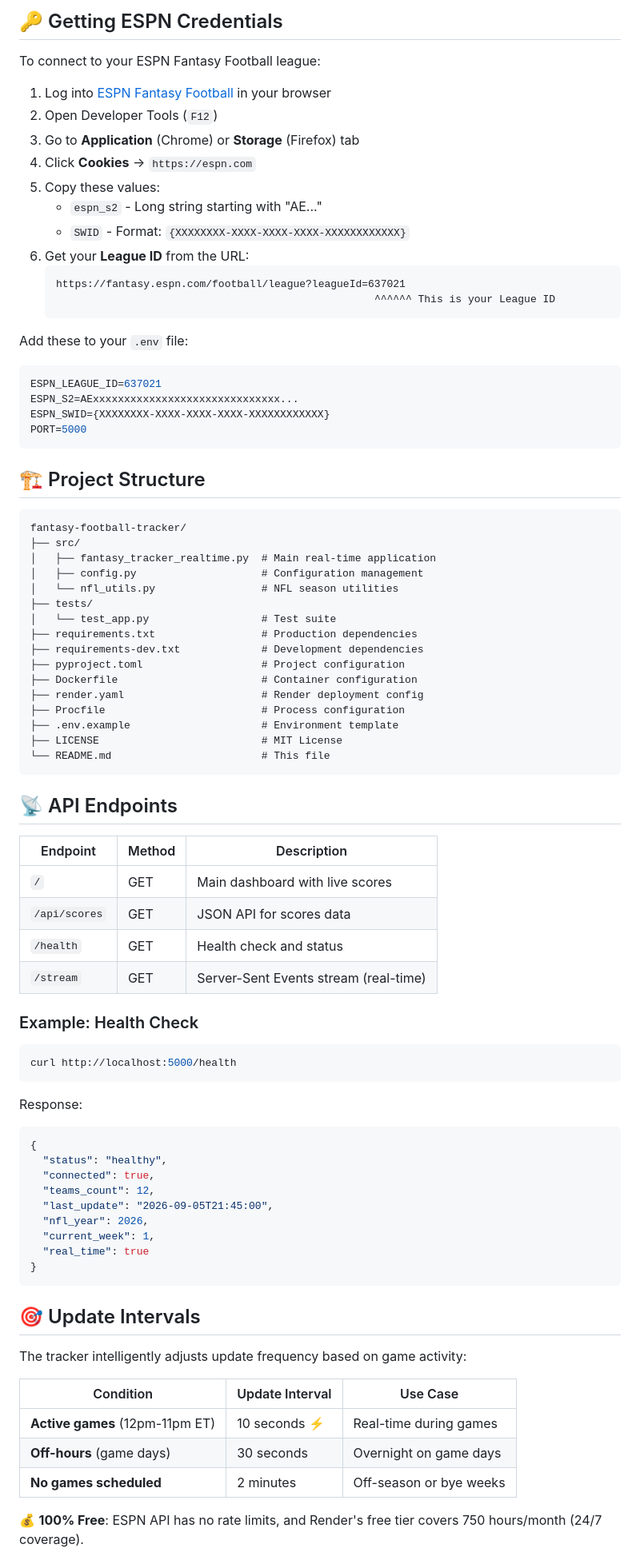
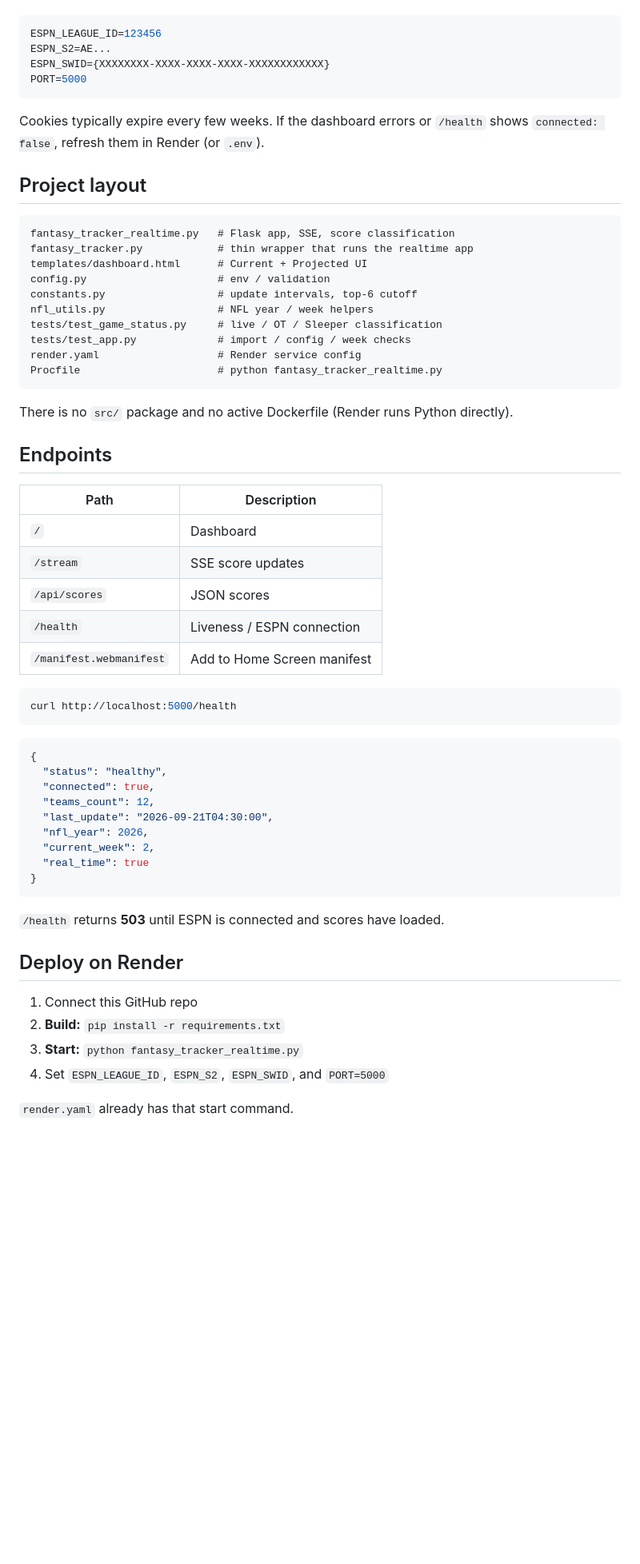
Before and after one commit to ewint814/ESPN_fantasy_football_live_standings, a Markdown page: README.md, the part around one of its changes. Shown at 80% size. Drawn GitHub-style; blank space fills up the shorter version.

````diff
--- a/README.md
+++ b/README.md
@@ -70,86 +48,63 @@ A real-time fantasy football score tracker that displays live scores, player sta
-## 🔑 Getting ESPN Credentials
-
-To connect to your ESPN Fantasy Football league:
-
-1. Log into [ESPN Fantasy Football](https://fantasy.espn.com/football) in your browser
-2. Open Developer Tools (`F12`)
-3. Go to **Application** (Chrome) or **Storage** (Firefox) tab
-4. Click **Cookies** → `https://espn.com`
-5. Copy these values:
-   - `espn_s2` - Long string starting with "AE..."
-   - `SWID` - Format: `{XXXXXXXX-XXXX-XXXX-XXXX-XXXXXXXXXXXX}`
-6. Get your **League ID** from the URL:
-   ```
-   https://fantasy.espn.com/football/league?leagueId=637021
-                                                      ^^^^^^ This is your League ID
-   ```
-
-Add these to your `.env` file:
 ```env
-ESPN_LEAGUE_ID=637021
-ESPN_S2=AExxxxxxxxxxxxxxxxxxxxxxxxxxxxxx...
+ESPN_LEAGUE_ID=123456
+ESPN_S2=AE...
 ESPN_SWID={XXXXXXXX-XXXX-XXXX-XXXX-XXXXXXXXXXXX}
 PORT=5000
 ```
 
-## 🏗️ Project Structure
+Cookies typically expire every few weeks. If the dashboard errors or `/health` shows `connected: false`, refresh them in Render (or `.env`).
+
+## Project layout
 
 ```
-fantasy-football-tracker/
-├── src/
-│   ├── fantasy_tracker_realtime.py  # Main real-time application
-│   ├── config.py                    # Configuration management
-│   └── nfl_utils.py                 # NFL season utilities
-├── tests/
-│   └── test_app.py                  # Test suite
-├── requirements.txt                 # Production dependencies
-├── requirements-dev.txt             # Development dependencies
-├── pyproject.toml                   # Project configuration
-├── Dockerfile                       # Container configuration
-├── render.yaml                      # Render deployment config
-├── Procfile                         # Process configuration
-├── .env.example                     # Environment template
-├── LICENSE                          # MIT License
-└── README.md                        # This file
+fantasy_tracker_realtime.py   # Flask app, SSE, score classification
+fantasy_tracker.py            # thin wrapper that runs the realtime app
+templates/dashboard.html      # Current + Projected UI
+config.py                     # env / validation
+constants.py                  # update intervals, top-6 cutoff
+nfl_utils.py                  # NFL year / week helpers
+tests/test_game_status.py     # live / OT / Sleeper classification
+tests/test_app.py             # import / config / week checks
+render.yaml                   # Render service config
+Procfile                      # python fantasy_tracker_realtime.py
 ```
 
-## 📡 API Endpoints
+There is no `src/` package and no active Dockerfile (Render runs Python directly).
 
-| Endpoint | Method | Description |
-|----------|--------|-------------|
-| `/` | GET | Main dashboard with live scores |
-| `/api/scores` | GET | JSON API for scores data |
-| `/health` | GET | Health check and status |
-| `/stream` | GET | Server-Sent Events stream (real-time) |
+## Endpoints
 
-### Example: Health Check
+| Path | Description |
+|------|-------------|
+| `/` | Dashboard |
+| `/stream` | SSE score updates |
+| `/api/scores` | JSON scores |
+| `/health` | Liveness / ESPN connection |
+| `/manifest.webmanifest` | Add to Home Screen manifest |
 
 ```bash
 curl http://localhost:5000/health
 ```
 
-Response:
 ```json
 {
   "status": "healthy",
   "connected": true,
   "teams_count": 12,
-  "last_update": "2026-09-05T21:45:00",
+  "last_update": "2026-09-21T04:30:00",
   "nfl_year": 2026,
-  "current_week": 1,
+  "current_week": 2,
   "real_time": true
 }
 ```
 
-## 🎯 Update Intervals
+`/health` returns **503** until ESPN is connected and scores have loaded.
 
-The tracker intelligently adjusts update frequency based on game activity:
+## Deploy on Render
 
-| Condition | Update Interval | Use Case |
-|-----------|-----------------|----------|
-| **Active games** (12pm-11pm ET) | 10 seconds ⚡ | Real-time during games |
-| **Off-hours** (game days) | 30 seconds | Overnight on game days |
-| **No games scheduled** | 2 minutes | Off-season or bye weeks |
+1. Connect this GitHub repo
+2. **Build:** `pip install -r requirements.txt`
+3. **Start:** `python fantasy_tracker_realtime.py`
+4. Set `ESPN_LEAGUE_ID`, `ESPN_S2`, `ESPN_SWID`, and `PORT=5000`
 
-💰 **100% Free**: ESPN API has no rate limits, and Render's free tier covers 750 hours/month (24/7 coverage).
+`render.yaml` already has that start command.
 
````
Also changed, not shown: other parts of README.md (+54 -242 lines).
